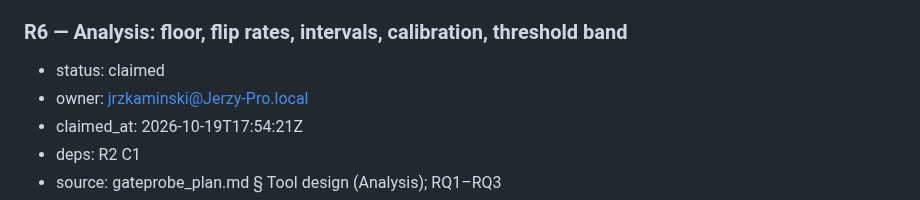
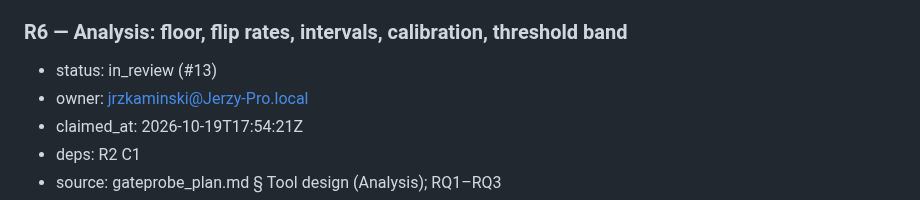
Before and after one commit to Token-Waste-Group/gate-probe, a Markdown page: docs/PLAN.md, the part around the change. GitHub-like rendering.

Commit message:
chore(plan): mark R6 in_review (#13)

```diff
--- a/docs/PLAN.md
+++ b/docs/PLAN.md
@@ -240,7 +240,7 @@ first takes the skeleton and the decision packets):
 - done-when: `gateprobe/relations/paraphrase.py` rewrites commands (`rm -rf build` ↔ `find build -delete`) and policies with an open model whose id, revision, prompt and temperature are fixed in config; every output is class P and never mixed into E; the generated set is frozen in `variants/` with its sha256; a hand-checked sample of 20 pairs in the PR says which rewrites are not equivalent (P is the explicitly weaker class).
 
 ### R6 — Analysis: floor, flip rates, intervals, calibration, threshold band
-- status: claimed
+- status: in_review (#13)
 - owner: jrzkaminski@Jerzy-Pro.local
 - claimed_at: 2026-10-19T17:54:21Z
 - deps: R2 C1
```
